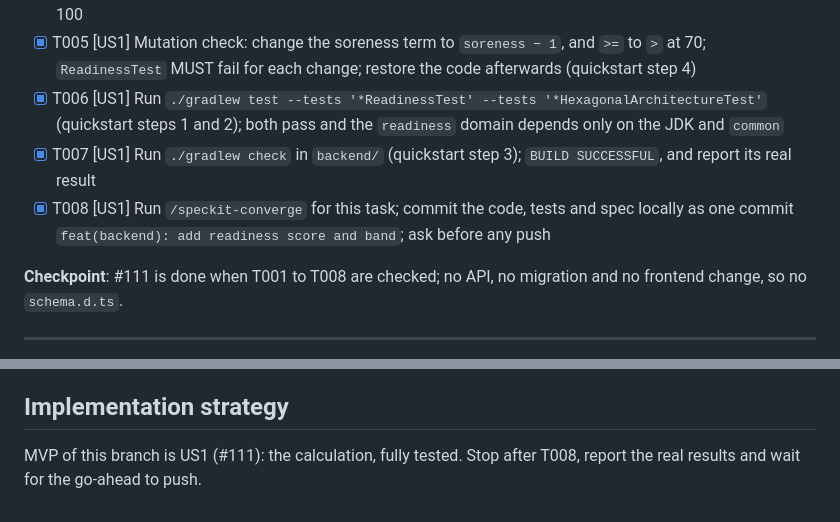
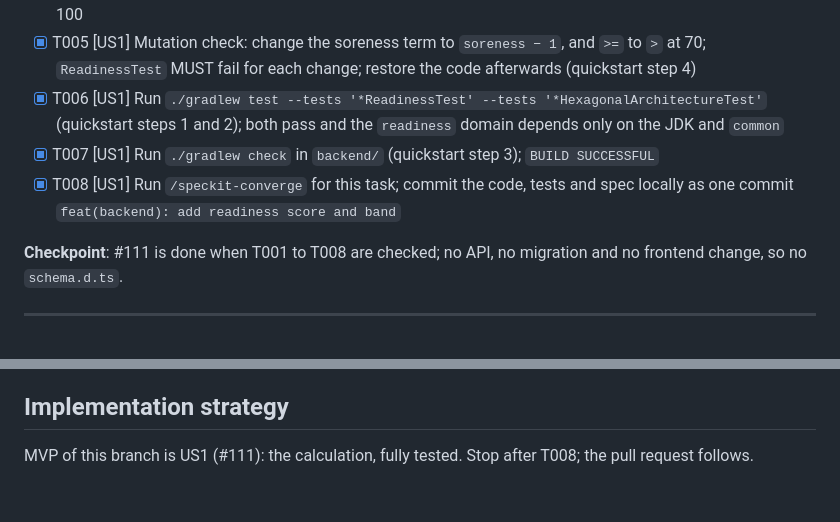
Before and after one commit to Volodymyr1233/kinetiq, a Markdown page: specs/109-readiness-checkin/tasks.md, 2 parts joined by grey strips. Rendered like a GitHub page.

Commit message:
docs: reword the task notes of the spec

```diff
--- a/specs/109-readiness-checkin/tasks.md
+++ b/specs/109-readiness-checkin/tasks.md
@@ -36,8 +36,8 @@ description: "Tasks for story #109, Client checks in and sees readiness"
 - [X] T004 [US1] Test in `BT/domain/model/ReadinessTest.java`: the issue's examples and both extremes; all 125 combinations in range 0 to 100 and strictly monotonic per answer (SC-001); band edges on scores 44, 45, 69, 70 and on real answers 42, 50, 58, 67, 75; refusal of answers outside 1 to 5 and of scores outside 0 to 100
 - [X] T005 [US1] Mutation check: change the soreness term to `soreness − 1`, and `>=` to `>` at 70; `ReadinessTest` MUST fail for each change; restore the code afterwards (quickstart step 4)
 - [X] T006 [US1] Run `./gradlew test --tests '*ReadinessTest' --tests '*HexagonalArchitectureTest'` (quickstart steps 1 and 2); both pass and the `readiness` domain depends only on the JDK and `common`
-- [X] T007 [US1] Run `./gradlew check` in `backend/` (quickstart step 3); `BUILD SUCCESSFUL`, and report its real result
-- [X] T008 [US1] Run `/speckit-converge` for this task; commit the code, tests and spec locally as one commit `feat(backend): add readiness score and band`; ask before any push
+- [X] T007 [US1] Run `./gradlew check` in `backend/` (quickstart step 3); `BUILD SUCCESSFUL`
+- [X] T008 [US1] Run `/speckit-converge` for this task; commit the code, tests and spec locally as one commit `feat(backend): add readiness score and band`
 
 **Checkpoint**: #111 is done when T001 to T008 are checked; no API, no migration and no frontend change, so no `schema.d.ts`.
 
@@ -80,4 +80,4 @@ description: "Tasks for story #109, Client checks in and sees readiness"
 
 ## Implementation strategy
 
-MVP of this branch is US1 (#111): the calculation, fully tested. Stop after T008, report the real results and wait for the go-ahead to push.
+MVP of this branch is US1 (#111): the calculation, fully tested. Stop after T008; the pull request follows.
```
